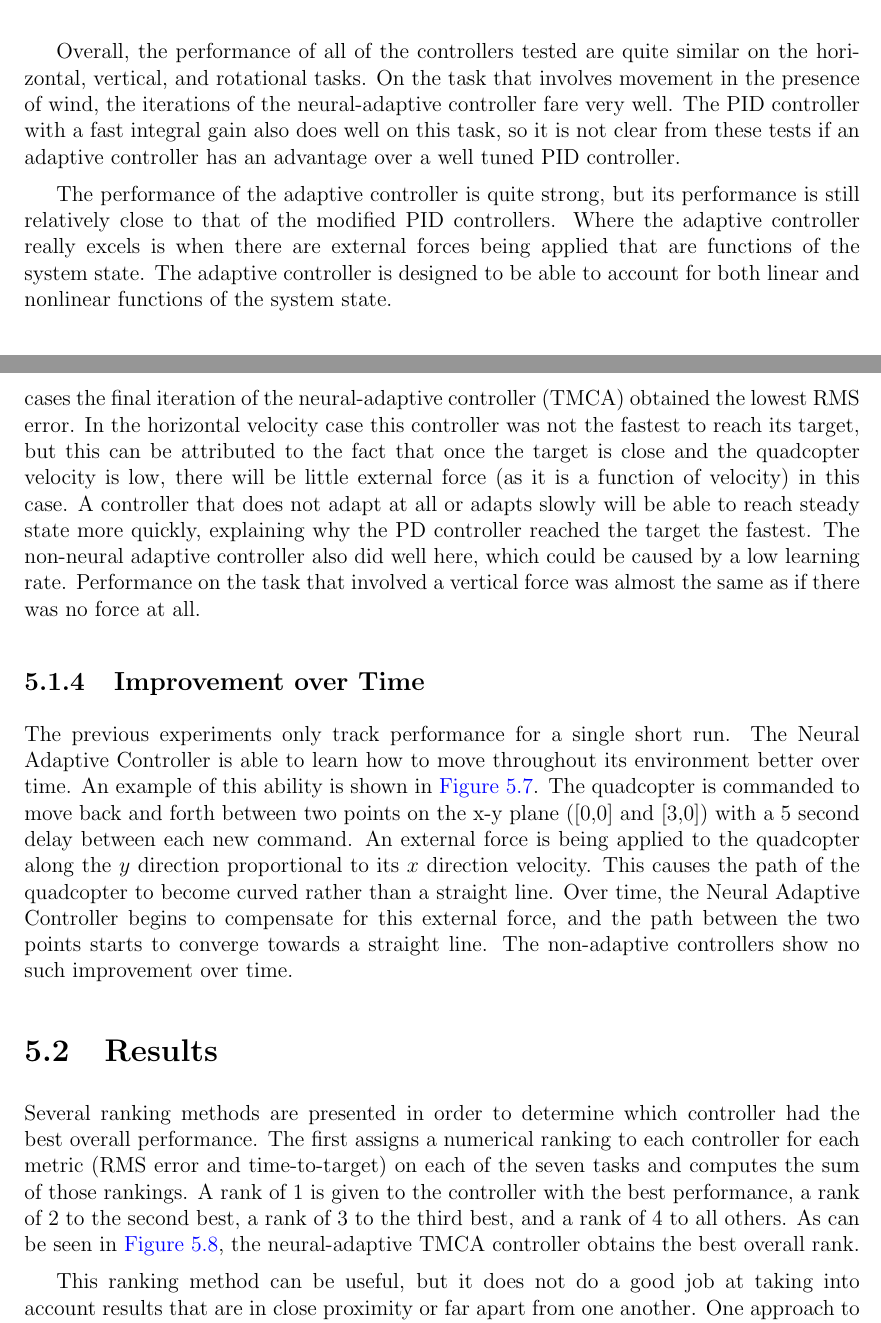
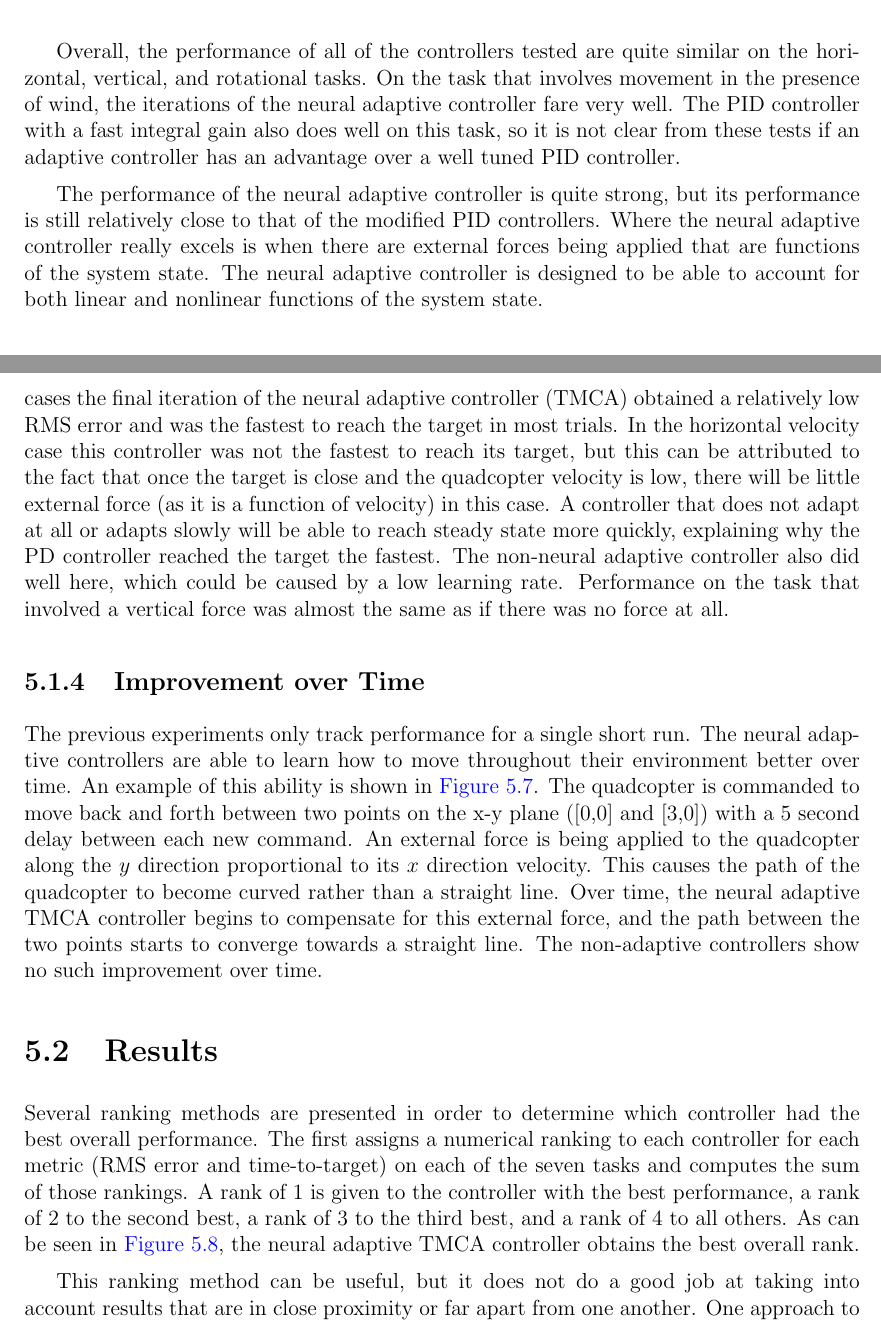
Before and after one commit to bjkomer/masters-thesis, a LaTeX thesis (thesis.tex): two parts of pages 52 and 53 of 66, joined at a grey line, cut so that both start at the same text. Compiled offline with pdfLaTeX.

Commit message:
making formatting more consistent

```diff
--- a/thesis.tex
+++ b/thesis.tex
@@ -1567,12 +1567,12 @@ Four of the controllers tested were not able to reach the target within the 30 s
 %TODO EDIT1 Some concluding sentences/observations to go here. there's a bit in the next section that could be brought here and expanded upon.
 
 Overall, the performance of all of the controllers tested are quite similar on the horizontal, vertical, and rotational tasks.
-On the task that involves movement in the presence of wind, the iterations of the neural-adaptive controller fare very well.
+On the task that involves movement in the presence of wind, the iterations of the neural adaptive controller fare very well.
 The PID controller with a fast integral gain also does well on this task, so it is not clear from these tests if an adaptive controller has an advantage over a well tuned PID controller.
 
-The performance of the adaptive controller is quite strong, but its performance is still relatively close to that of the modified PID controllers.
-Where the adaptive controller really excels is when there are external forces being applied that are functions of the system state.
-The adaptive controller is designed to be able to account for both linear and nonlinear functions of the system state.
+The performance of the neural adaptive controller is quite strong, but its performance is still relatively close to that of the modified PID controllers.
+Where the neural adaptive controller really excels is when there are external forces being applied that are functions of the system state.
+The neural adaptive controller is designed to be able to account for both linear and nonlinear functions of the system state.
 
 % TODO: figure out a good name for this section
 \subsection{Benchmarks for Complex Environments}
@@ -1600,6 +1600,6 @@ Performance of the Neural Adaptive controllers is compared to the reference cont
 The results are displayed in \autoref{fig:benchmark_complex}.
 The tasks that involved external forces in the horizontal direction tended to be the most difficult for the controllers tested here, likely due to the fact that these forces are more complicated to correct for.
-In these cases the final iteration of the neural-adaptive controller (TMCA) obtained the lowest RMS error.
+In these cases the final iteration of the neural adaptive controller (TMCA) obtained a relatively low RMS error and was the fastest to reach the target in most trials.
 In the horizontal velocity case this controller was not the fastest to reach its target, but this can be attributed to the fact that once the target is close and the quadcopter velocity is low, there will be little external force (as it is a function of velocity) in this case.
 A controller that does not adapt at all or adapts slowly will be able to reach steady state more quickly, explaining why the PD controller reached the target the fastest.
 The non-neural adaptive controller also did well here, which could be caused by a low learning rate.
@@ -1629,12 +1629,12 @@ Performance on the task that involved a vertical force was almost the same as if
 \subsection{Improvement over Time} %TODO better title for this section
 
 The previous experiments only track performance for a single short run.
-The Neural Adaptive Controller is able to learn how to move throughout its environment better over time.
+The neural adaptive controllers are able to learn how to move throughout their environment better over time.
 An example of this ability is shown in \autoref{fig:loop_path}.
 The quadcopter is commanded to move back and forth between two points on the x-y plane ([0,0] and [3,0]) with a 5 second delay between each new command.
 An external force is being applied to the quadcopter along the $y$ direction proportional to its $x$ direction velocity.
 This causes the path of the quadcopter to become curved rather than a straight line.
-Over time, the Neural Adaptive Controller begins to compensate for this external force, and the path between the two points starts to converge towards a straight line.
+Over time, the neural adaptive TMCA controller begins to compensate for this external force, and the path between the two points starts to converge towards a straight line.
 The non-adaptive controllers show no such improvement over time.
 
 %TODO include numeric RMS values to accompany the plots
@@ -1696,7 +1696,7 @@ RMS values for the Neural Adaptive, PD, and PIDtf controllers are 0.6729, 1.2827
 Several ranking methods are presented in order to determine which controller had the best overall performance.
 The first assigns a numerical ranking to each controller for each metric (RMS error and time-to-target) on each of the seven tasks and computes the sum of those rankings.
 A rank of 1 is given to the controller with the best performance, a rank of 2 to the second best, a rank of 3 to the third best, and a rank of 4 to all others.
-As can be seen in \autoref{fig:task_ranking}, the neural-adaptive TMCA controller obtains the best overall rank.
+As can be seen in \autoref{fig:task_ranking}, the neural adaptive TMCA controller obtains the best overall rank.
 
 \begin{figure}
 \centering
```
Also changed, not shown: thesis.tex (16 more changed lines).
